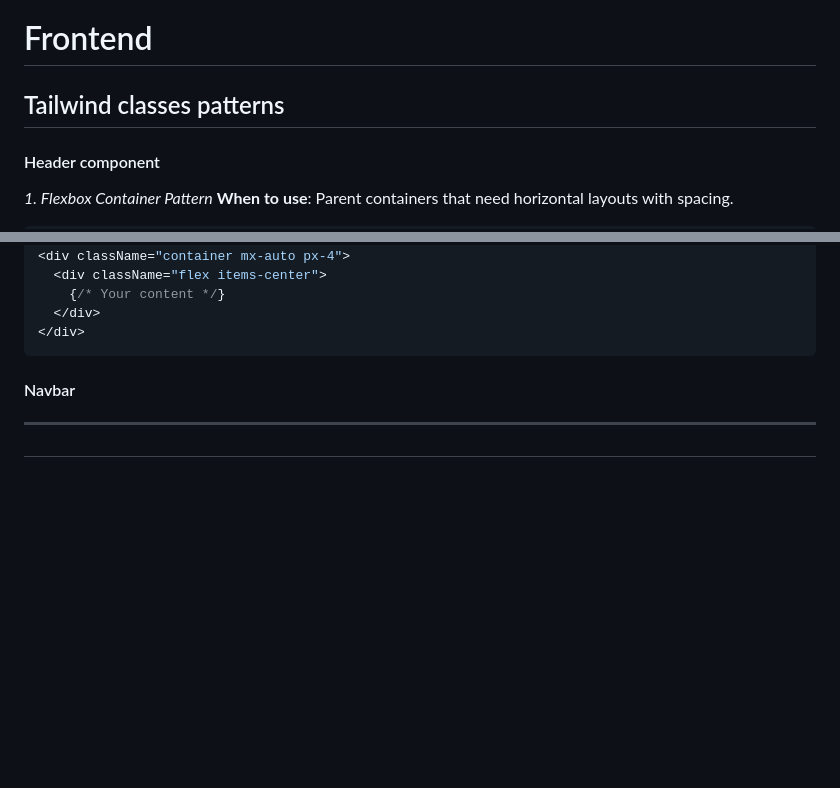
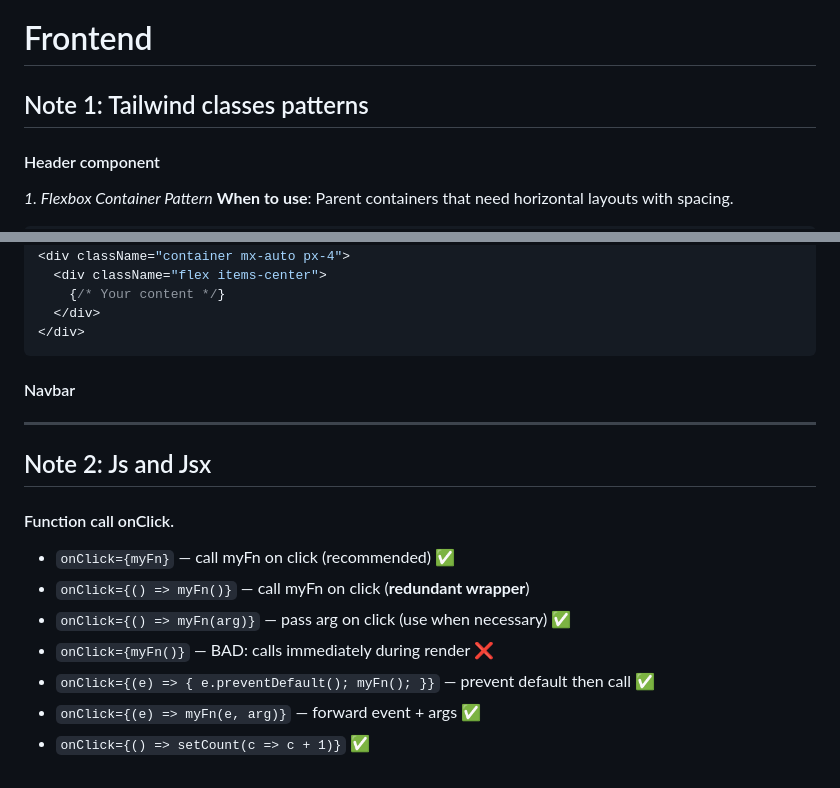
Before and after one commit to saayush615/Ecobazar, a Markdown page: frontend/README.md, 2 parts joined by grey strips. Drawn GitHub-style; blank space fills up the shorter version.

Commit message:
docs: subsection Js and JSX

```diff
--- a/frontend/README.md
+++ b/frontend/README.md
@@ -1,5 +1,5 @@
 # Frontend
-## Tailwind classes patterns
+## Note 1: Tailwind classes patterns
 #### Header component
 
 _1. Flexbox Container Pattern_
@@ -110,4 +110,12 @@ Breakdown:
 
 #### Navbar
 ---
-##
+## Note 2: Js and Jsx
+#### Function call onClick.
+- `onClick={myFn}` — call myFn on click (recommended) ✅
+- `onClick={() => myFn()}` — call myFn on click (**redundant wrapper**)
+- `onClick={() => myFn(arg)}` — pass arg on click (use when necessary) ✅
+- `onClick={myFn()}` — BAD: calls immediately during render ❌
+- `onClick={(e) => { e.preventDefault(); myFn(); }}` — prevent default then call ✅
+- `onClick={(e) => myFn(e, arg)}` — forward event + args ✅
+- `onClick={() => setCount(c => c + 1)}` ✅
```
